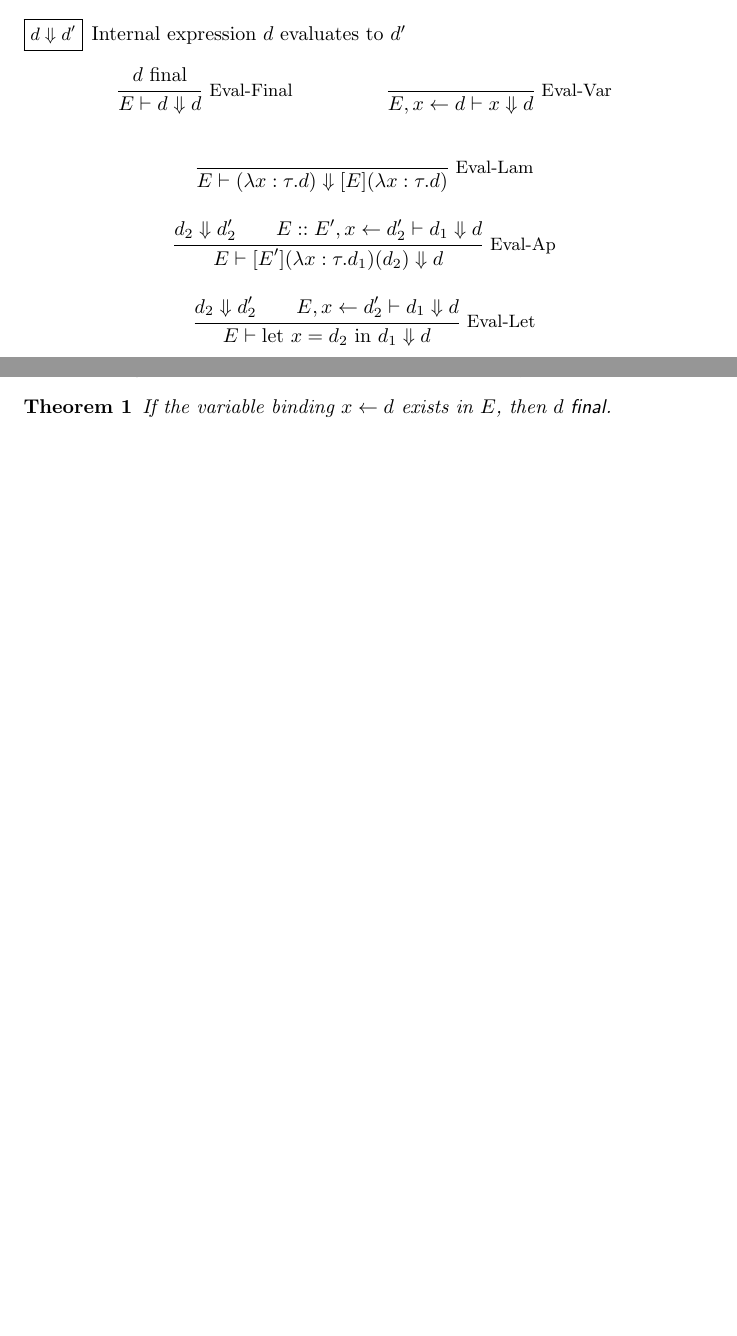
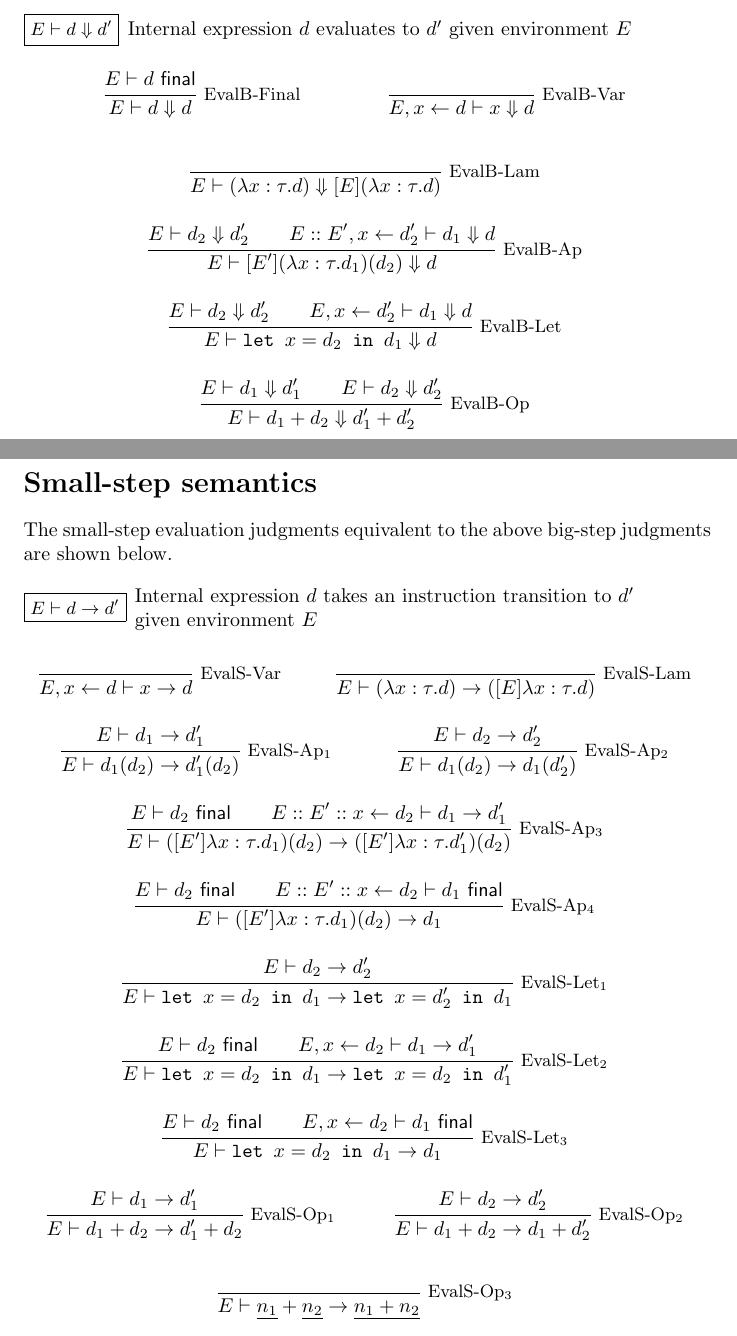
Before and after one commit to jlam55555/hazel-tex, a LaTeX document (environments/main.tex): two parts of pages 1 and 2 of 2 before the commit and two parts of pages 2 and 3 of 3 after it, joined at a grey line, cut so that both start at the same text, the shorter picture padded with empty space. Compiled offline with pdfLaTeX.

Commit message:
Add small-step semantics to environment rules

```diff
--- a/environments/main.tex
+++ b/environments/main.tex
@@ -30,2 +30 @@ Evaluation with substitution is not efficient because it forces the re-evaluatio
 
-The irreducible judgment (for internal expressions) in Hazel is not $d\textsf{ val}$, but rather $d\textsf{ final}$. Thus, final expressions evaluate to themselves. Variables evaluate to the final value that they are bound to (assuming they are bound; otherwise they are free and thus final). Lambdas evaluate to a closure type. The evaluation of a let-expression or function application extends the current environment with the newly-bound variable. For function applications, the current environment is first extended with the closure environment before binding the new variable. When extending an environment ($E::E'$ or $E,x\leftarrow d$), bindings on the right overwrite bindings on the left. \\
@@ -32,2 +36 @@ The irreducible judgment (for internal expressions) in Hazel is not $d\textsf{ v
 
-\judgbox{d\Downarrow d'}{Internal expression $d$ evaluates to $d'$}
@@ -34,25 +42,75 @@ The irreducible judgment (for internal expressions) in Hazel is not $d\textsf{ v
+\judgbox{E\vdash d\Downarrow d'}{Internal expression $d$ evaluates to $d'$ given environment $E$}
 
 \begin{mathpar}
-  \Infer{Eval-Final}{d\text{ final}}{E\vdash d\Downarrow d}
+  \Infer{EvalB-Final}{E\vdash d\textsf{ final}}{E\vdash d\Downarrow d}
   \and
-  \Infer{Eval-Var}{}{E,x\leftarrow d\vdash x\Downarrow d}
+  \Infer{EvalB-Var}{}{E,x\leftarrow d\vdash x\Downarrow d}
   \and
-  \Infer{Eval-Lam}{}{E\vdash(\lambda x:\tau.d)\Downarrow [E](\lambda x:\tau.d)}
+  \Infer{EvalB-Lam}{}{E\vdash(\lambda x:\tau.d)\Downarrow [E](\lambda x:\tau.d)}
   \and
-  \Infer{Eval-Ap}{
-    d_2\Downarrow d_2' \\
+  \Infer{EvalB-Ap}{
+    E\vdash d_2\Downarrow d_2' \\
     E::E',x\leftarrow d_2'\vdash d_1\Downarrow d
   }{E\vdash[E'](\lambda x:\tau.d_1)(d_2)\Downarrow d}
   \and
-  \Infer{Eval-Let}{
-    d_2\Downarrow d_2' \\
+  \Infer{EvalB-Let}{
+    E\vdash d_2\Downarrow d_2' \\
     E,x\leftarrow d_2'\vdash d_1\Downarrow d
-  }{E\vdash\text{let }x=d_2\text{ in }d_1\Downarrow d}
+  }{E\vdash\texttt{let }x=d_2\texttt{ in }d_1\Downarrow d}
+  \and
+  \Infer{EvalB-Op}{
+    E\vdash d_1\Downarrow d_1' \\
+    E\vdash d_2\Downarrow d_2'
+  }{E\vdash d_1+d_2\Downarrow d_1'+d_2'}
 \end{mathpar}
-The following metatheorem states that environments only include final terms.
-\begin{theorem}
-  If the variable binding $x\leftarrow d$ exists in $E$, then $d\textsf{ final}$.
-\end{theorem}
+
+\clearpage{}
+\section*{Small-step semantics}
+
+The small-step evaluation judgments equivalent to the above big-step judgments are shown below. \\
+
+\judgbox{E\vdash d\to d'}{Internal expression $d$ takes an instruction transition to $d'$ \\ given environment $E$}
+
+\begin{mathpar}
+  \Infer{EvalS-Var}{}{E,x\leftarrow d\vdash x\to d}
+  \and
+  \Infer{EvalS-Lam}{}{E\vdash(\lambda x:\tau.d)\to ([E]\lambda x:\tau.d)}
+  \and
+  \Infer{EvalS-Ap$_1$}{E\vdash d_1\to d_1'}{E\vdash d_1(d_2)\to d_1'(d_2)}
+  \and
+  \Infer{EvalS-Ap$_2$}{E\vdash d_2\to d_2'}{E\vdash d_1(d_2)\to d_1(d_2')}
+  \and
+  \Infer{EvalS-Ap$_3$}{
+    E\vdash d_2\textsf{ final} \\
+    E::E'::x\leftarrow d_2\vdash d_1\to d_1'
+  }{E\vdash ([E']\lambda x:\tau.d_1)(d_2)\to ([E']\lambda x:\tau.d_1')(d_2)}
+  \and
+  \Infer{EvalS-Ap$_4$}{
+    E\vdash d_2\textsf{ final} \\
+    E::E'::x\leftarrow d_2\vdash d_1\textsf{ final}
+  }{E\vdash([E']\lambda x:\tau.d_1)(d_2)\to d_1}
+  \and
+  \Infer{EvalS-Let$_1$}{
+    E\vdash d_2\to d_2'
+  }{E\vdash\texttt{let }x=d_2\texttt{ in }d_1\to\texttt{let }x=d_2'\texttt{ in }d_1}
+  \and
+  \Infer{EvalS-Let$_2$}{
+    E\vdash d_2\textsf{ final} \\
+    E,x\leftarrow d_2\vdash d_1\to d_1'
+  }{E\vdash\texttt{let }x=d_2\texttt{ in }d_1\to\texttt{let }x=d_2\texttt{ in }d_1'}
+  \and
+  \Infer{EvalS-Let$_3$}{
+    E\vdash d_2\textsf{ final} \\
+    E,x\leftarrow d_2\vdash d_1\textsf{ final}
+  }{E\vdash\texttt{let }x=d_2\texttt{ in }d_1\to d_1}
+  \and
+  \Infer{EvalS-Op$_1$}{E\vdash d_1\to d_1'}{E\vdash d_1+d_2\to d_1'+d_2}
+  \and
+  \Infer{EvalS-Op$_2$}{E\vdash d_2\to d_2'}{E\vdash d_1+d_2\to d_1+d_2'}
+  \and
+  \Infer{EvalS-Op$_3$}{}{E\vdash\hnum{n_1}+\hnum{n_2}\to\hnum{n_1+n_2}}
+\end{mathpar}
+
 
 \end{document}
 
```
Also changed, not shown: environments/main.pdf, environments/main.tex (12 more changed lines).
